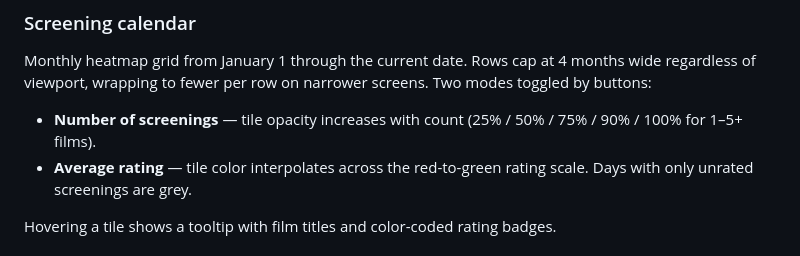
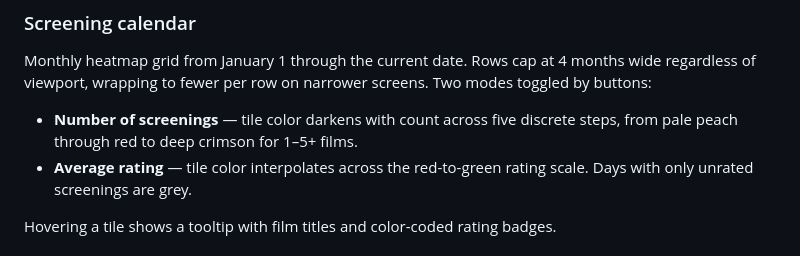
Before and after one commit to jimjianghk/film_dashboard, a Markdown page: README.md, the part around the change. GitHub-like rendering.

Commit message:
Update README heatmap description to reflect color-step tiles
Co-Authored-By: Claude Opus 4.7 <noreply@anthropic.com>

```diff
--- a/README.md
+++ b/README.md
@@ -36,7 +36,7 @@ Two-column horizontal bar chart sorted by count. Hovering a venue code reveals t
 
 Monthly heatmap grid from January 1 through the current date. Rows cap at 4 months wide regardless of viewport, wrapping to fewer per row on narrower screens. Two modes toggled by buttons:
 
-- **Number of screenings** — tile opacity increases with count (25% / 50% / 75% / 90% / 100% for 1–5+ films).
+- **Number of screenings** — tile color darkens with count across five discrete steps, from pale peach through red to deep crimson for 1–5+ films.
 - **Average rating** — tile color interpolates across the red-to-green rating scale. Days with only unrated screenings are grey.
 
 Hovering a tile shows a tooltip with film titles and color-coded rating badges.
```
